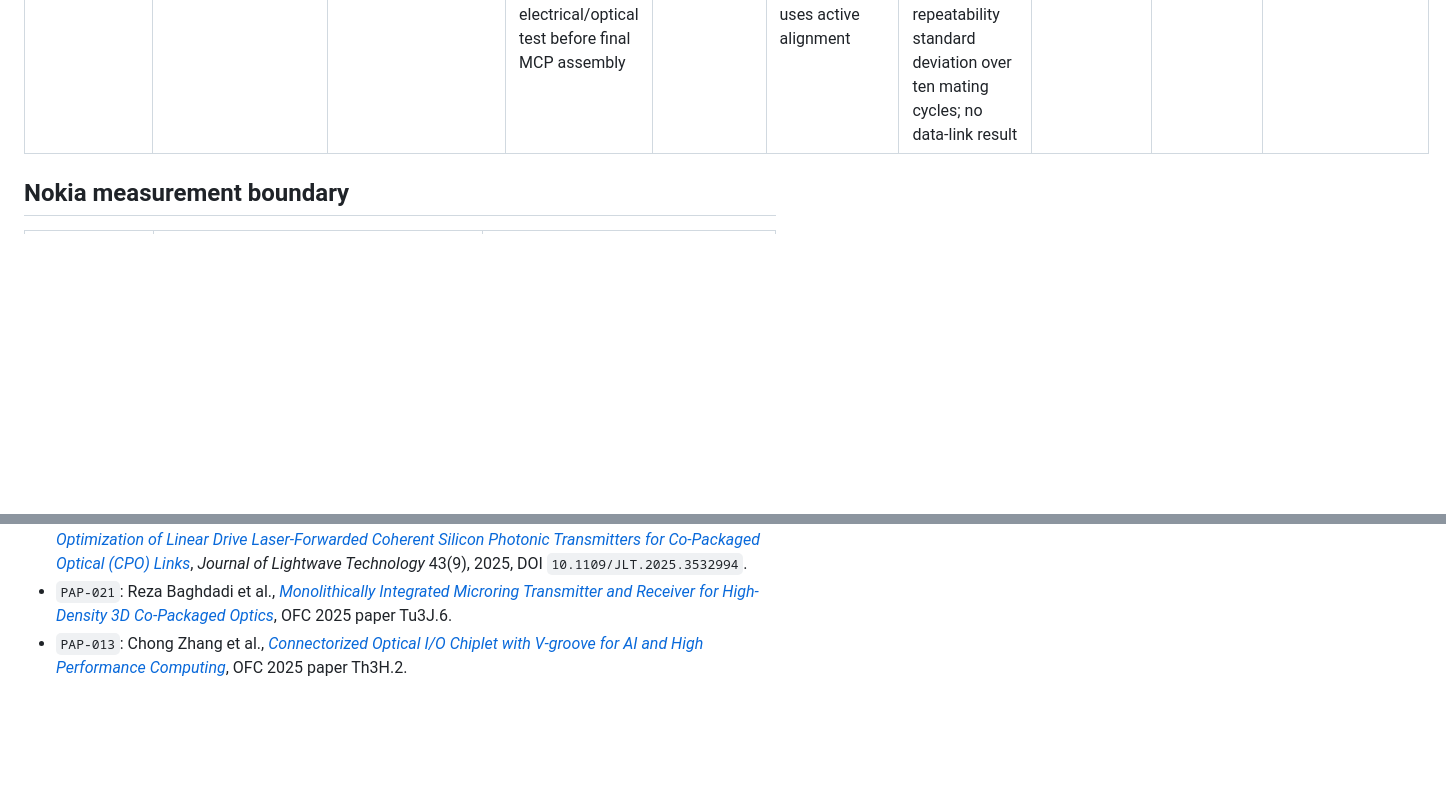
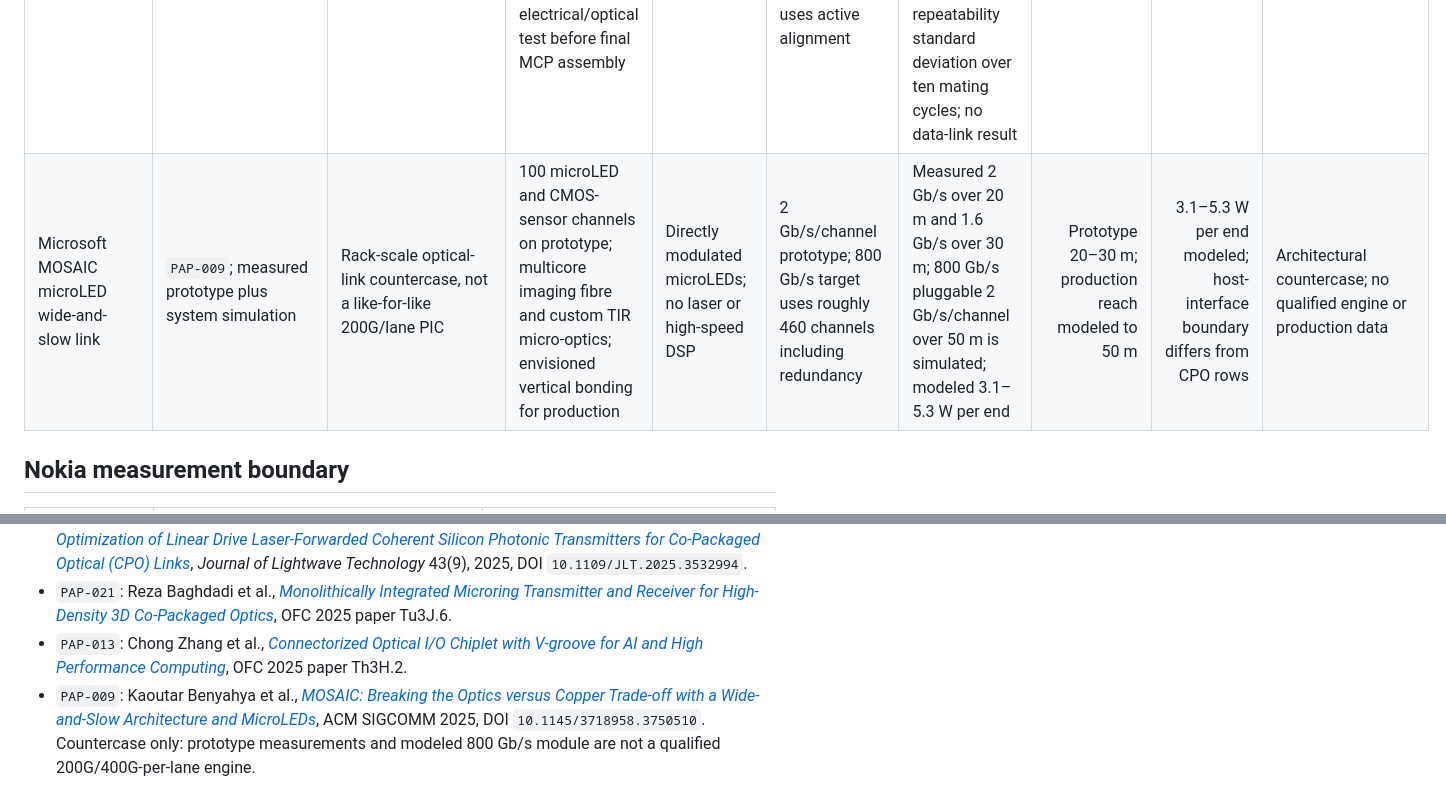
Before and after one commit to Nur-Alp/cpo-research-private, a Markdown page: 03-components/optical-engine-benchmark.md, 2 parts joined by grey strips. GitHub-like rendering; blank space fills up the shorter version.

Commit message:
Add MOSAIC to optical engine benchmark

```diff
--- a/03-components/optical-engine-benchmark.md
+++ b/03-components/optical-engine-benchmark.md
@@ -31,6 +31,7 @@ The benchmark separates a measured device result from a qualified engine and a c
 | Modeled laser-forwarded coherent transmitter | `PAP-012`; peer-reviewed model/projection | O-band short-reach CPO; spectral-efficiency countercase | Assumes monolithic electronic-photonic OTRX with MZM IQ transmitter and coherent receiver | External laser split between Tx and forwarded local oscillator | 56 GSym/s PAM4 electrical I/Q inputs produce 224 Gb/s QAM-16; modeled one-tap FFE/DFE in host SerDes | Projected Tx driver plus laser energy: 2.27 pJ/bit unequalised, 1.63 with Tx FFE, 1.35 with DFE; no fabricated 224 Gb/s link | Modeled, unspecified | Not reported; host SerDes, Rx, tuning and control excluded | Architecture model |
 | Lightmatter monolithic microring Tx+Rx | `PAP-021`; measured conference result | High-density 3D CPO beneath an XPU or switch | Inductorless Tx driver/MRM and Ge-PD/MRR AFE monolithically integrated in GF 45SPCLO; 0.006 mm2 total active area | Off-chip laser; integrated heaters and automatic ring locking | Single-wavelength NRZ: 56 Gb/s open eye without equalisation; 64 Gb/s only with three-tap software Rx FFE | On-chip Tx-to-Rx path; at 56 Gb/s, 84.4 mW excluding laser and 1.51 pJ/bit; no fibre reach or multi-wavelength result | Unspecified | Partial boundary only | Single-channel circuit demonstration |
 | Ayar TeraPHY known-good connectorized chiplet | `PAP-013`; company-authored measured/simulated conference result | Accelerator/compute optical I/O chiplet packaging | GF Fotonix chiplet with V-groove passive fibre attach, fibre bundle and MOLA lens connector; electrical/optical test before final MCP assembly | Not evaluated in this paper | Connector has 12 fibres and is described as scalable to 24; current lens array uses active alignment | Simulated 0.2 dB-penalty tolerances: 6 um translation, +/-0.2 degrees tilt and +/-600 um separation; early samples show less than 0.1 dB repeatability standard deviation over ten mating cycles; no data-link result | Unspecified | Not reported | Early connector/process proof of concept |
+| Microsoft MOSAIC microLED wide-and-slow link | `PAP-009`; measured prototype plus system simulation | Rack-scale optical-link countercase, not a like-for-like 200G/lane PIC | 100 microLED and CMOS-sensor channels on prototype; multicore imaging fibre and custom TIR micro-optics; envisioned vertical bonding for production | Directly modulated microLEDs; no laser or high-speed DSP | 2 Gb/s/channel prototype; 800 Gb/s target uses roughly 460 channels including redundancy | Measured 2 Gb/s over 20 m and 1.6 Gb/s over 30 m; 800 Gb/s pluggable 2 Gb/s/channel over 50 m is simulated; modeled 3.1–5.3 W per end | Prototype 20–30 m; production reach modeled to 50 m | 3.1–5.3 W per end modeled; host-interface boundary differs from CPO rows | Architectural countercase; no qualified engine or production data |
 
 ## Nokia measurement boundary
 
@@ -99,3 +100,4 @@ The first supplier comparison is in [Coherent and Lumentum External Optical-Engi
 - `PAP-012`: Antroy Roy Chowdhury, Wahid Rahman and Vladimir Stojanovic, [*Electronic-Photonic Co-Optimization of Linear Drive Laser-Forwarded Coherent Silicon Photonic Transmitters for Co-Packaged Optical (CPO) Links*](../01-sources/papers/PAP-012-chowdhury-electronic-photonic-cooptimization-2025.pdf), *Journal of Lightwave Technology* 43(9), 2025, DOI `10.1109/JLT.2025.3532994`.
 - `PAP-021`: Reza Baghdadi et al., [*Monolithically Integrated Microring Transmitter and Receiver for High-Density 3D Co-Packaged Optics*](../01-sources/papers/PAP-021-baghdadi-microring-3d-cpo-2025.pdf), OFC 2025 paper Tu3J.6.
 - `PAP-013`: Chong Zhang et al., [*Connectorized Optical I/O Chiplet with V-groove for AI and High Performance Computing*](../01-sources/papers/PAP-013-zhang-connectorized-optical-io-chiplet-2025.pdf), OFC 2025 paper Th3H.2.
+- `PAP-009`: Kaoutar Benyahya et al., [*MOSAIC: Breaking the Optics versus Copper Trade-off with a Wide-and-Slow Architecture and MicroLEDs*](../01-sources/papers/PAP-009-microsoft-mosaic-microled-2025.pdf), ACM SIGCOMM 2025, DOI `10.1145/3718958.3750510`. Countercase only: prototype measurements and modeled 800 Gb/s module are not a qualified 200G/400G-per-lane engine.
```
